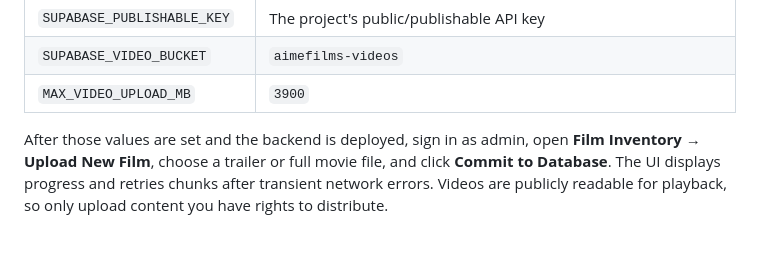
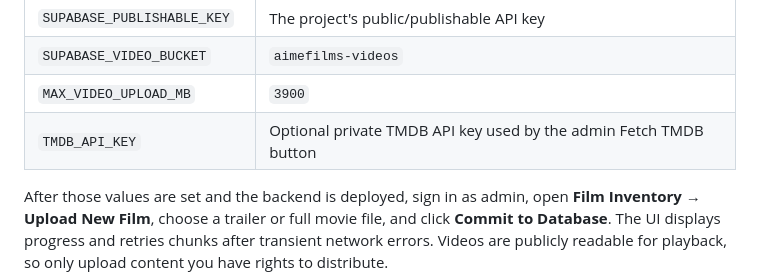
Before and after one commit to mfashwanayo/aimefilms, a Markdown page: DEPLOY_SUPABASE_RENDER.md, the part around the change. Rendered like a GitHub page; blank space fills up the shorter version.

Commit message:
Document optional TMDB metadata import configuration

```diff
--- a/DEPLOY_SUPABASE_RENDER.md
+++ b/DEPLOY_SUPABASE_RENDER.md
@@ -115,5 +115,6 @@ Add the following in Render's backend service Environment settings:
 | `SUPABASE_PUBLISHABLE_KEY` | The project's public/publishable API key |
 | `SUPABASE_VIDEO_BUCKET` | `aimefilms-videos` |
 | `MAX_VIDEO_UPLOAD_MB` | `3900` |
+| `TMDB_API_KEY` | Optional private TMDB API key used by the admin Fetch TMDB button |
 
 After those values are set and the backend is deployed, sign in as admin, open **Film Inventory → Upload New Film**, choose a trailer or full movie file, and click **Commit to Database**. The UI displays progress and retries chunks after transient network errors. Videos are publicly readable for playback, so only upload content you have rights to distribute.
```
